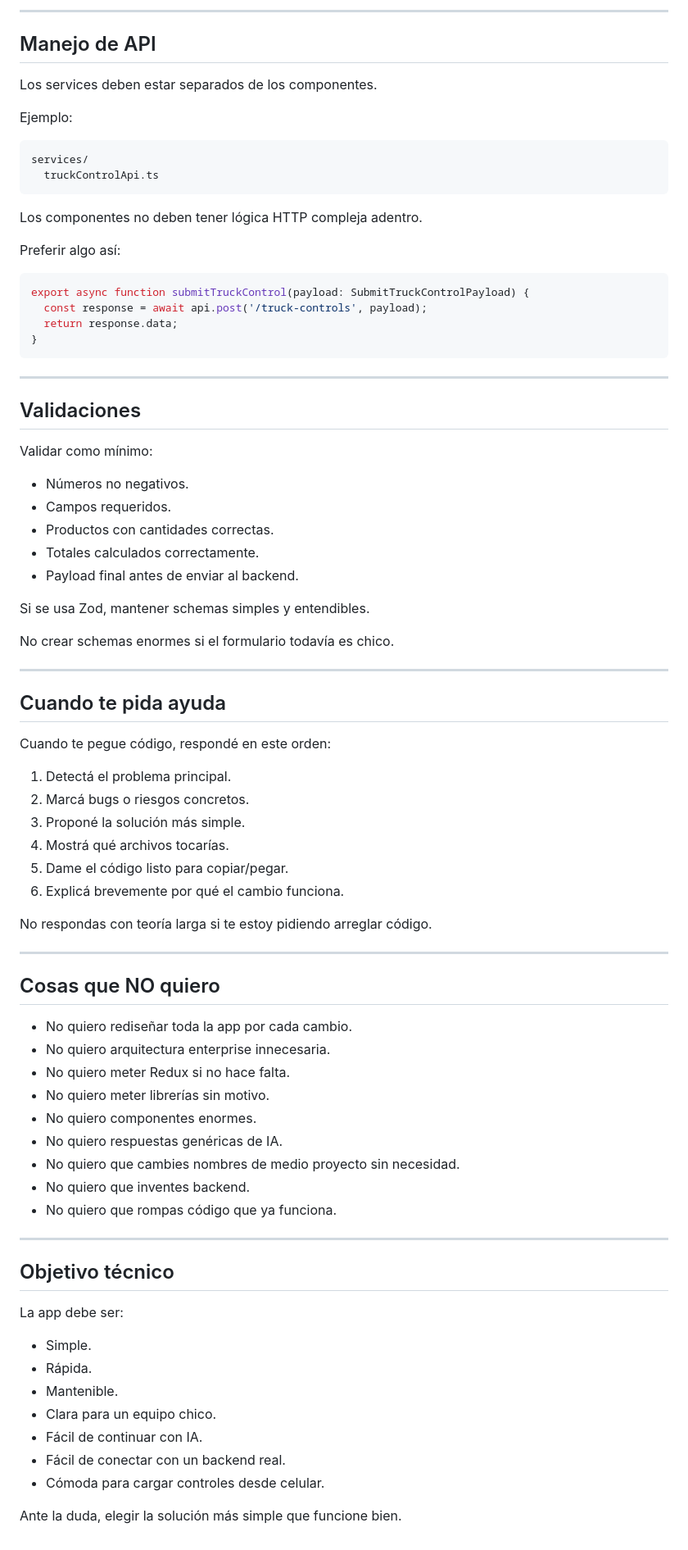
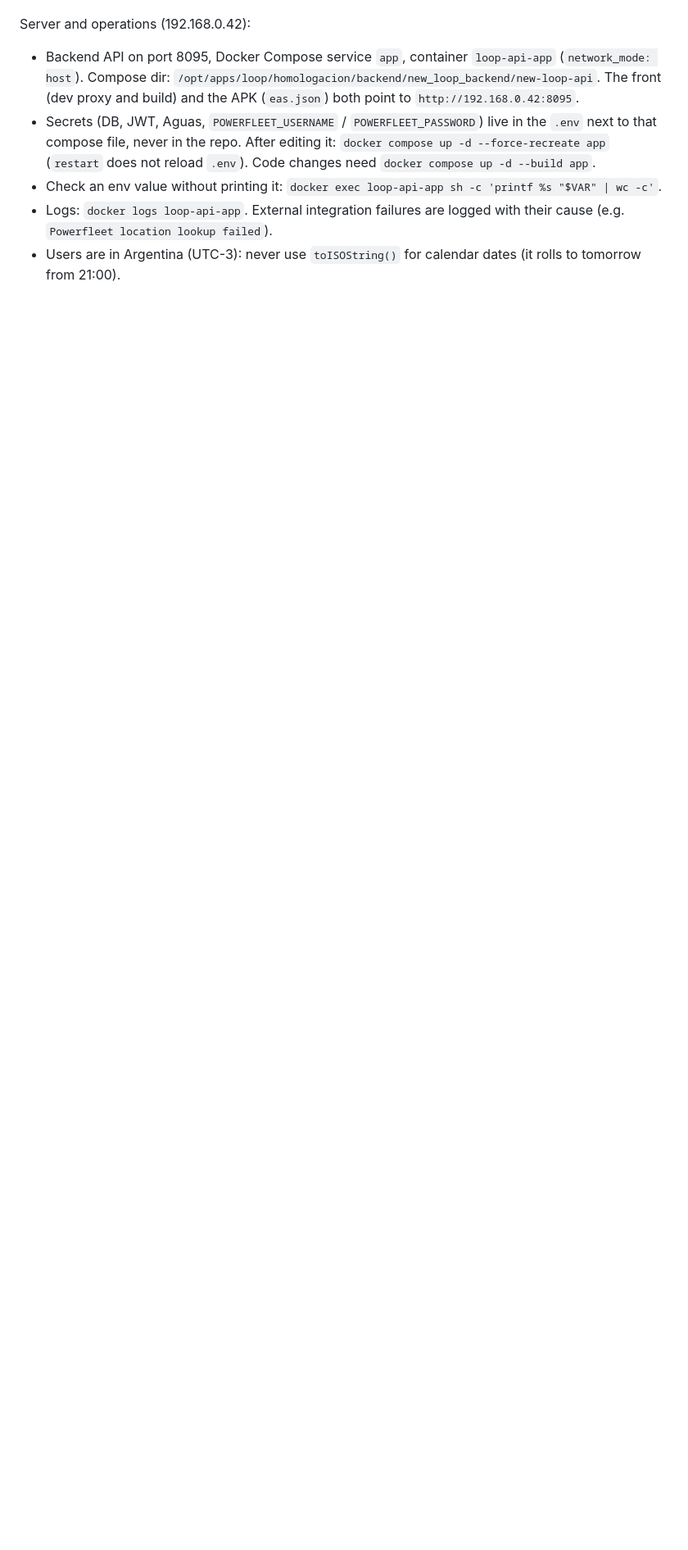
Before and after one commit to gonzalo-wi/loop-mobile, a Markdown page: CLAUDE.md, the part around one of its changes. Shown at 82% size. Drawn GitHub-style; blank space fills up the shorter version.

````diff
--- a/CLAUDE.md
+++ b/CLAUDE.md
@@ -201,84 +65,6 @@ Por eso:
----
-
-## Manejo de API
-
-Los services deben estar separados de los componentes.
-
-Ejemplo:
-
-```txt
-services/
-  truckControlApi.ts
-```
-
-Los componentes no deben tener lógica HTTP compleja adentro.
-
-Preferir algo así:
-
-```ts
-export async function submitTruckControl(payload: SubmitTruckControlPayload) {
-  const response = await api.post('/truck-controls', payload);
-  return response.data;
-}
-```
-
----
-
-## Validaciones
-
-Validar como mínimo:
-
-* Números no negativos.
-* Campos requeridos.
-* Productos con cantidades correctas.
-* Totales calculados correctamente.
-* Payload final antes de enviar al backend.
-
-Si se usa Zod, mantener schemas simples y entendibles.
-
-No crear schemas enormes si el formulario todavía es chico.
-
----
-
-## Cuando te pida ayuda
-
-Cuando te pegue código, respondé en este orden:
-
-1. Detectá el problema principal.
-2. Marcá bugs o riesgos concretos.
-3. Proponé la solución más simple.
-4. Mostrá qué archivos tocarías.
-5. Dame el código listo para copiar/pegar.
-6. Explicá brevemente por qué el cambio funciona.
-
-No respondas con teoría larga si te estoy pidiendo arreglar código.
-
----
-
-## Cosas que NO quiero
-
-* No quiero rediseñar toda la app por cada cambio.
-* No quiero arquitectura enterprise innecesaria.
-* No quiero meter Redux si no hace falta.
-* No quiero meter librerías sin motivo.
-* No quiero componentes enormes.
-* No quiero respuestas genéricas de IA.
-* No quiero que cambies nombres de medio proyecto sin necesidad.
-* No quiero que inventes backend.
-* No quiero que rompas código que ya funciona.
-
----
-
-## Objetivo técnico
-
-La app debe ser:
-
-* Simple.
-* Rápida.
-* Mantenible.
-* Clara para un equipo chico.
-* Fácil de continuar con IA.
-* Fácil de conectar con un backend real.
-* Cómoda para cargar controles desde celular.
-
-Ante la duda, elegir la solución más simple que funcione bien.
+Server and operations (192.168.0.42):
+- Backend API on port 8095, Docker Compose service `app`, container `loop-api-app` (`network_mode: host`). Compose dir: `/opt/apps/loop/homologacion/backend/new_loop_backend/new-loop-api`. The front (dev proxy and build) and the APK (`eas.json`) both point to `http://192.168.0.42:8095`.
+- Secrets (DB, JWT, Aguas, `POWERFLEET_USERNAME` / `POWERFLEET_PASSWORD`) live in the `.env` next to that compose file, never in the repo. After editing it: `docker compose up -d --force-recreate app` (`restart` does not reload `.env`). Code changes need `docker compose up -d --build app`.
+- Check an env value without printing it: `docker exec loop-api-app sh -c 'printf %s "$VAR" | wc -c'`.
+- Logs: `docker logs loop-api-app`. External integration failures are logged with their cause (e.g. `Powerfleet location lookup failed`).
+- Users are in Argentina (UTC-3): never use `toISOString()` for calendar dates (it rolls to tomorrow from 21:00).
````
Also changed, not shown: other parts of CLAUDE.md (+52 -188 lines).
